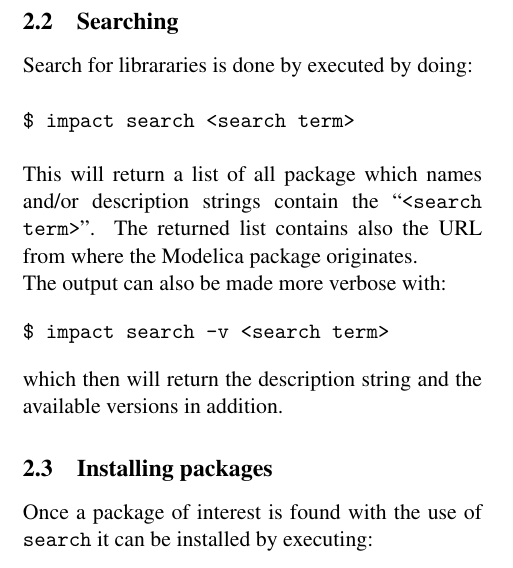
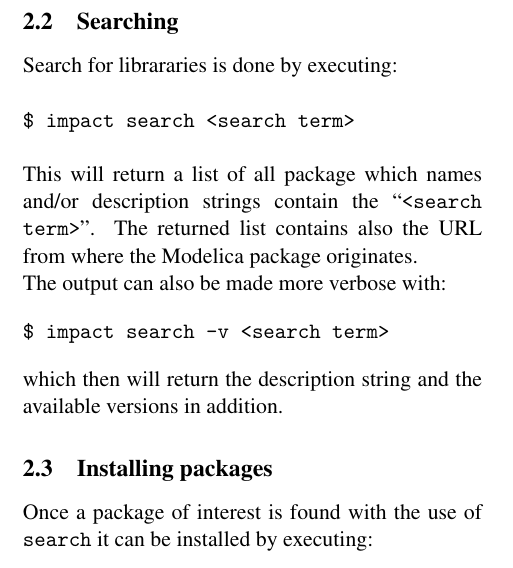
Before and after one commit to impact/impact, a LaTeX document (impact.tex): part of one column of page 2 of 6, cut so that both start at the same text. Compiled offline with pdfLaTeX.

Commit message:
Removed superfluous "by doing" as (almost) pointed out in review 2

```diff
--- a/impact.tex
+++ b/impact.tex
@@ -183,7 +183,7 @@ in order to install it.
 \subsection{Searching} % Make each command a subsection
 \label{cmd:search}
 
-Search for librararies is done by executed by doing:
+Search for librararies is done by executing:
 
 \begin{verbatim}
 $ impact search <search term>
```
